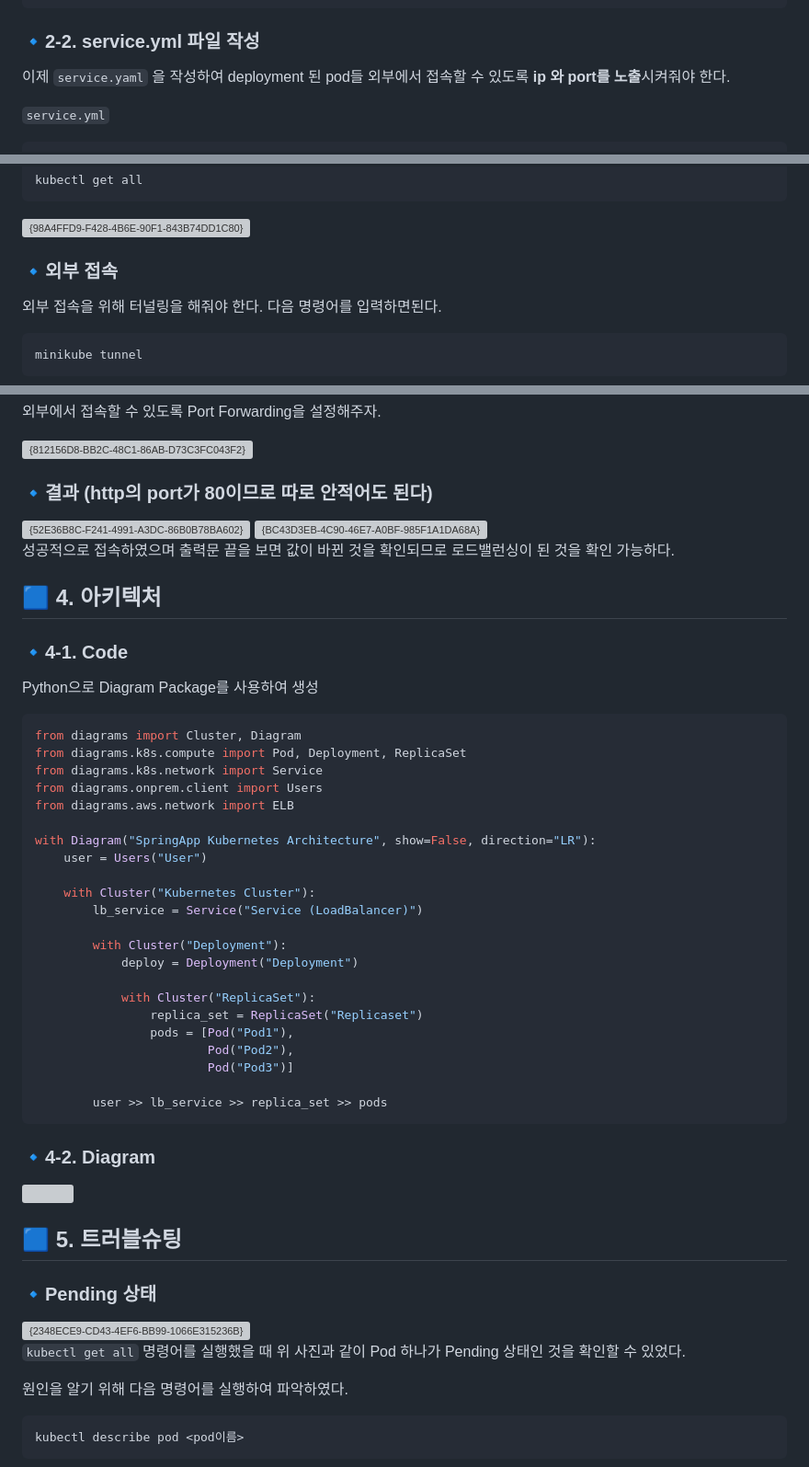
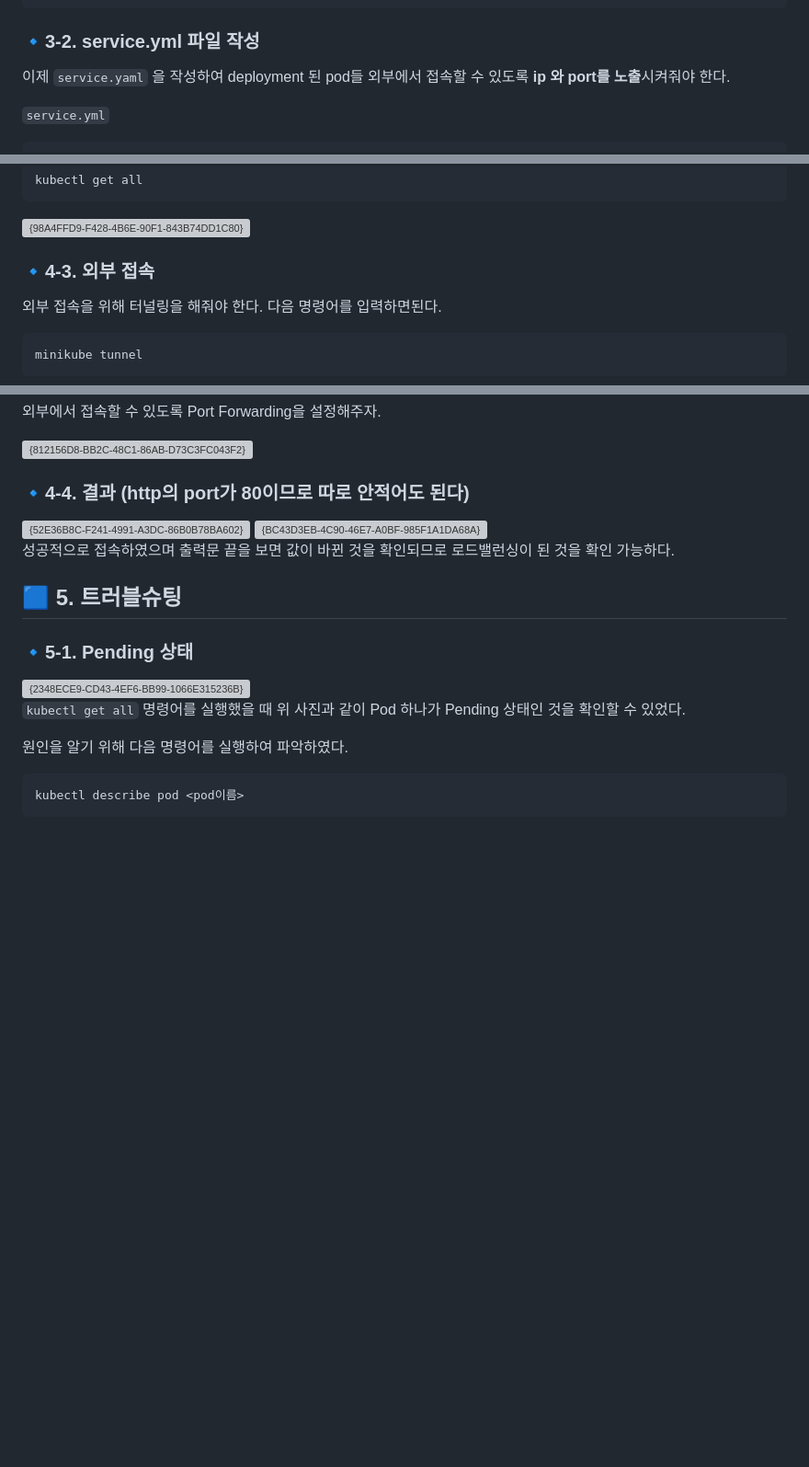
Before and after one commit to Ungbbi/VirtualEnv, a Markdown page: k8sMinikube/README.md, 3 parts joined by grey strips. Shown at 92% size. Drawn GitHub-style; blank space fills up the shorter version; grey boxes are pictures that could not be loaded.

````diff
--- a/k8sMinikube/README.md
+++ b/k8sMinikube/README.md
@@ -117,7 +148,7 @@ spec:
         - containerPort: 9988 #application.properties의 server.port와 동일하게 설정
 ```
 
-### 🔹2-2. service.yml 파일 작성
+### 🔹3-2. service.yml 파일 작성
 이제 `service.yaml` 을 작성하여 deployment 된 pod들 외부에서 접속할 수 있도록 **ip 와 port를 노출**시켜줘야 한다.
 
 `service.yml`
@@ -163,7 +194,7 @@ kubectl get all
 
 
 
-### 🔹외부 접속
+### 🔹4-3. 외부 접속
 외부 접속을 위해 터널링을 해줘야 한다. 다음 명령어를 입력하면된다.
 
 ```BASH
@@ -187,7 +218,7 @@ EXTERNAL-IP가 10.103.76.69이며, 외부에서는 Port:80으로 접속해야한
 
 
 
-### 🔹결과 (http의 port가 80이므로 따로 안적어도 된다)</br>
+### 🔹4-4. 결과 (http의 port가 80이므로 따로 안적어도 된다)</br>
 
 <img width="850" alt="{52E36B8C-F241-4991-A3DC-86B0B78BA602}" src="https://github.com/user-attachments/assets/acdef303-5140-453e-82cc-4fe90b57a17d">
 
@@ -196,40 +227,9 @@ EXTERNAL-IP가 10.103.76.69이며, 외부에서는 Port:80으로 접속해야한
 성공적으로 접속하였으며 출력문 끝을 보면 값이 바뀐 것을 확인되므로 로드밸런싱이 된 것을 확인 가능하다.
 
 
-## 🟦 4. 아키텍처
-### 🔹4-1. Code
-Python으로 Diagram Package를 사용하여 생성
-
-```PYTHON
-from diagrams import Cluster, Diagram
-from diagrams.k8s.compute import Pod, Deployment, ReplicaSet
-from diagrams.k8s.network import Service
-from diagrams.onprem.client import Users
-from diagrams.aws.network import ELB
-
-with Diagram("SpringApp Kubernetes Architecture", show=False, direction="LR"):
-    user = Users("User")
-
-    with Cluster("Kubernetes Cluster"):
-        lb_service = Service("Service (LoadBalancer)")
-
-        with Cluster("Deployment"):
-            deploy = Deployment("Deployment")
-
-            with Cluster("ReplicaSet"):
-                replica_set = ReplicaSet("Replicaset")
-                pods = [Pod("Pod1"),
-                        Pod("Pod2"),
-                        Pod("Pod3")]
-
-        user >> lb_service >> replica_set >> pods
-```
-### 🔹4-2. Diagram
-<img src="https://github.com/user-attachments/assets/5aabce40-f6dd-41b8-a659-889f63617153" width="850" />
-
 
 ## 🟦 5. 트러블슈팅
-### 🔹Pending 상태
+### 🔹5-1. Pending 상태
 
 <img width="850" alt="{2348ECE9-CD43-4EF6-BB99-1066E315236B}" src="https://github.com/user-attachments/assets/c1e9e132-5419-4d6e-aacd-9cfea8bfd1ef">
 
````
Also changed, not shown: other parts of k8sMinikube/README.md (+40 -9 lines).
